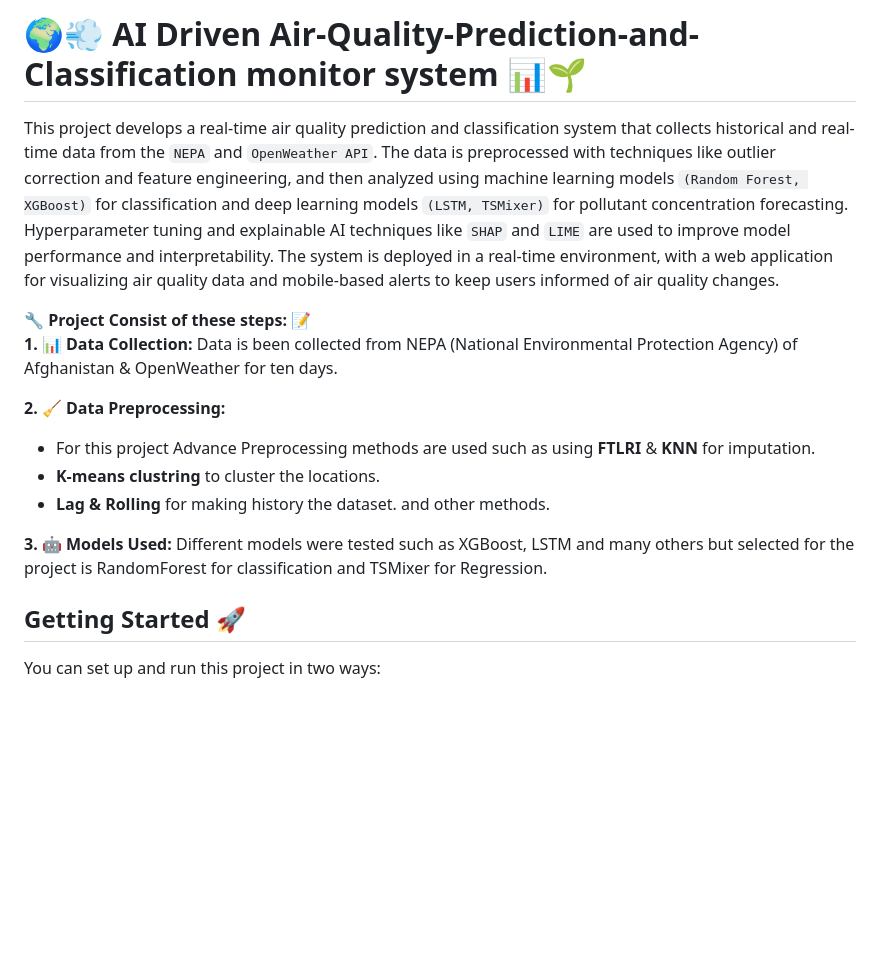
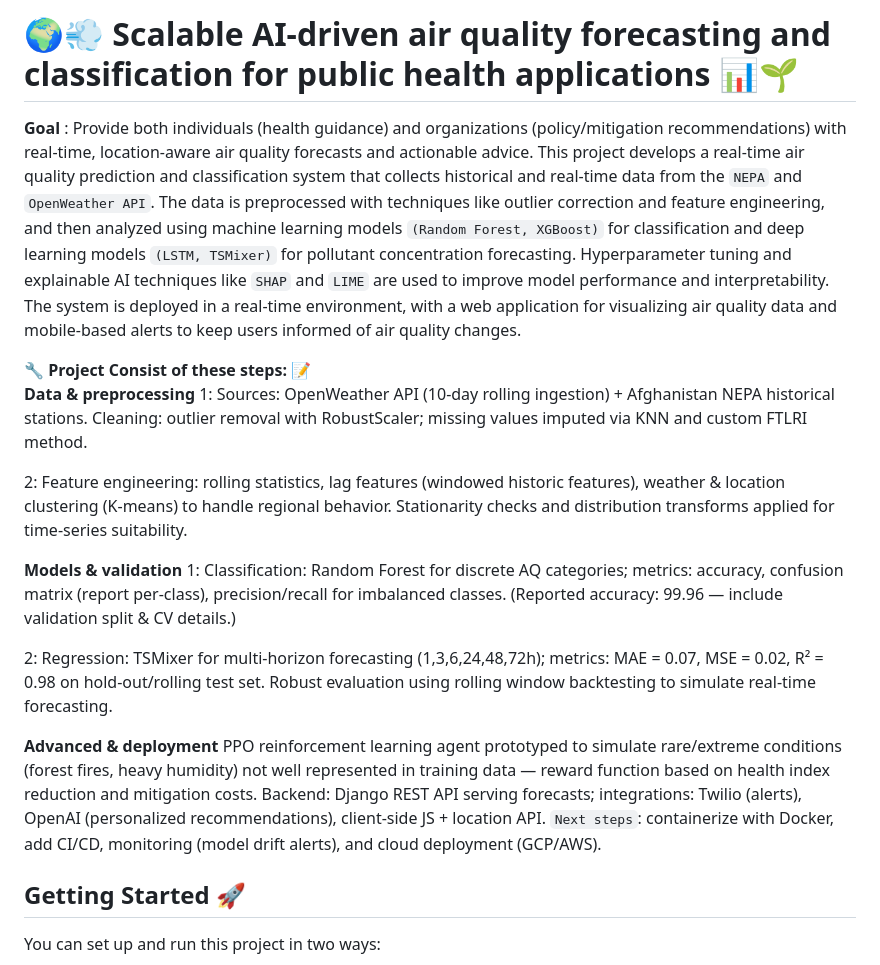
Before and after one commit to MohWasil/AI-Based_Air-Quality-Prediction-and-Classification_System, a Markdown page: README.md, the part around the change. Rendered like a GitHub page; blank space fills up the shorter version.

```diff
--- a/README.md
+++ b/README.md
@@ -1,18 +1,25 @@
-# 🌍💨 AI Driven Air-Quality-Prediction-and-Classification monitor system 📊🌱
+# 🌍💨 Scalable AI-driven air quality forecasting and classification for public health applications 📊🌱
+**Goal** : Provide both individuals (health guidance) and organizations (policy/mitigation recommendations) with real-time, location-aware air quality forecasts and actionable advice.
 This project develops a real-time air quality prediction and classification system that collects historical and real-time data from the `NEPA` and `OpenWeather API`. The data is preprocessed with techniques like outlier correction and feature engineering, and then analyzed using machine learning models `(Random Forest, XGBoost)` for classification and deep learning models `(LSTM, TSMixer)` for pollutant concentration forecasting. Hyperparameter tuning and explainable AI techniques like `SHAP` and `LIME` are used to improve model performance and interpretability. The system is deployed in a real-time environment, with a web application for visualizing air quality data and mobile-based alerts to keep users informed of air quality changes.
 
 **🔧 Project Consist of these steps: 📝** <br>
-  **1. 📊 Data Collection:**
-  Data is been collected from NEPA (National Environmental Protection Agency) of Afghanistan & OpenWeather for ten days.
+**Data & preprocessing**
+1: Sources: OpenWeather API (10-day rolling ingestion) + Afghanistan NEPA historical stations.
+Cleaning: outlier removal with RobustScaler; missing values imputed via KNN and custom FTLRI method.
 
-  **2. 🧹 Data Preprocessing:**
-  * For this project Advance Preprocessing methods are used such as using **FTLRI** & **KNN** for imputation.
-  * **K-means clustring** to cluster the locations.
-  * **Lag & Rolling** for making history the dataset. and other methods.
+2: Feature engineering: rolling statistics, lag features (windowed historic features), weather & location clustering (K-means) to handle regional behavior.
+Stationarity checks and distribution transforms applied for time-series suitability.
 
- **3. 🤖 Models Used:**
- Different models were tested such as XGBoost, LSTM and many others but selected for the project is RandomForest for classification and TSMixer for Regression.
+**Models & validation**
+1: Classification: Random Forest for discrete AQ categories; metrics: accuracy, confusion matrix (report per-class), precision/recall for imbalanced classes. (Reported accuracy: 99.96 — include validation split & CV details.)
 
+2: Regression: TSMixer for multi-horizon forecasting (1,3,6,24,48,72h); metrics: MAE = 0.07, MSE = 0.02, R² = 0.98 on hold-out/rolling test set.
+Robust evaluation using rolling window backtesting to simulate real-time forecasting.
+
+**Advanced & deployment**
+PPO reinforcement learning agent prototyped to simulate rare/extreme conditions (forest fires, heavy humidity) not well represented in training data — reward function based on health index reduction and mitigation costs.
+Backend: Django REST API serving forecasts; integrations: Twilio (alerts), OpenAI (personalized recommendations), client-side JS + location API.
+`Next steps`: containerize with Docker, add CI/CD, monitoring (model drift alerts), and cloud deployment (GCP/AWS).
 
 ## Getting Started 🚀
 
```
